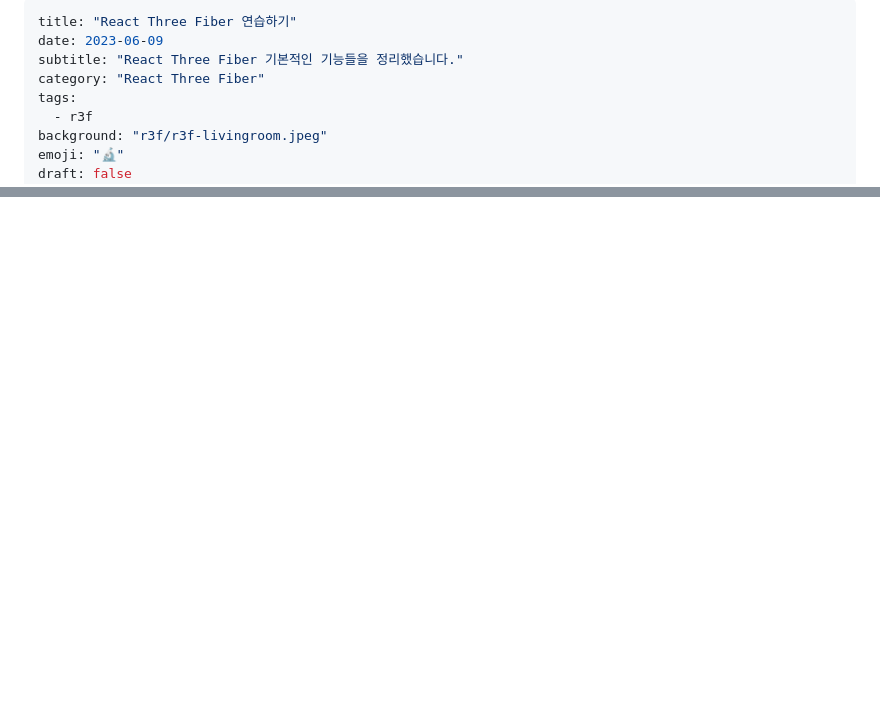
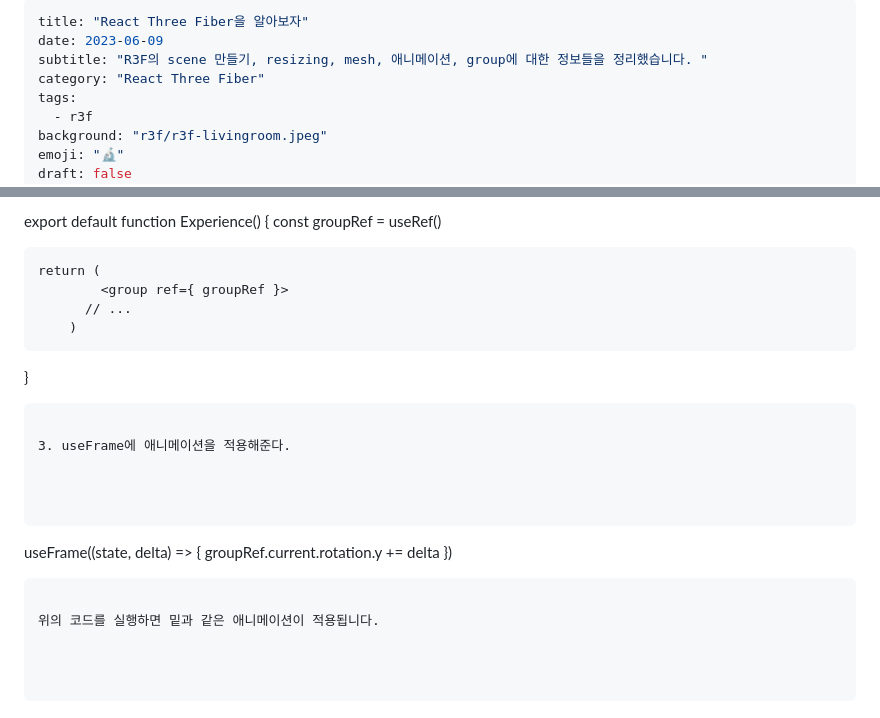
Before and after one commit to soheee-bae/soheee-bae.github.io, a Markdown page: content/R3F/R3F기본기.md, 2 parts joined by grey strips. Drawn GitHub-style; blank space fills up the shorter version.

````diff
--- a/content/R3F/R3F기본기.md
+++ b/content/R3F/R3F기본기.md
@@ -1,7 +1,7 @@
 ---
-title: "React Three Fiber 연습하기"
+title: "React Three Fiber을 알아보자"
 date: 2023-06-09
-subtitle: "React Three Fiber 기본적인 기능들을 정리했습니다."
+subtitle: "R3F의 scene 만들기, resizing, mesh, 애니메이션, group에 대한 정보들을 정리했습니다. "
 category: "React Three Fiber"
 tags:
   - r3f
@@ -181,0 +270,31 @@ Mesh를 회전시키거나 움직임을 주기위해서는 useFrame이라는 hoo
+export default function Experience()
+{
+const groupRef = useRef()
+
+    return (
+    		<group ref={ groupRef }>
+    	  // ...
+    	)
+
+}
+
+```
+
+3. useFrame에 애니메이션을 적용해준다.
+
+
+
+```
+
+useFrame((state, delta) =>
+{
+groupRef.current.rotation.y += delta
+})
+
+```
+
+위의 코드를 실행하면 밑과 같은 애니메이션이 적용됩니다.
+
+
+
+```
````
Also changed, not shown: other parts of content/R3F/R3F기본기.md (+88 -0 lines), assets/images/r3f/r3f-useFrameState.png (added).
